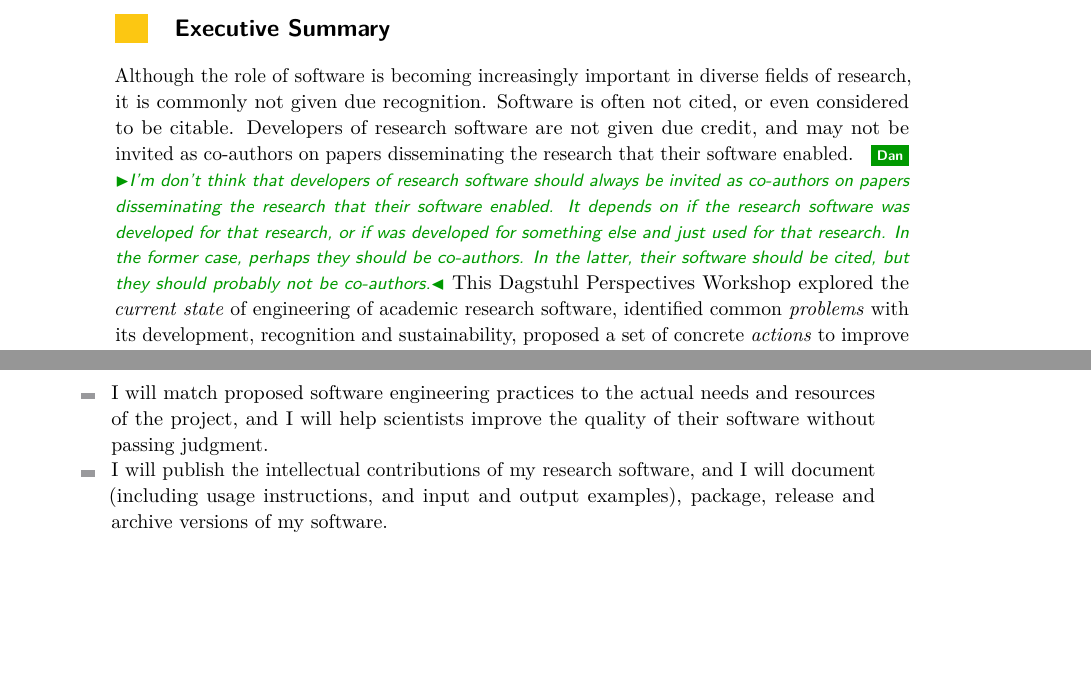
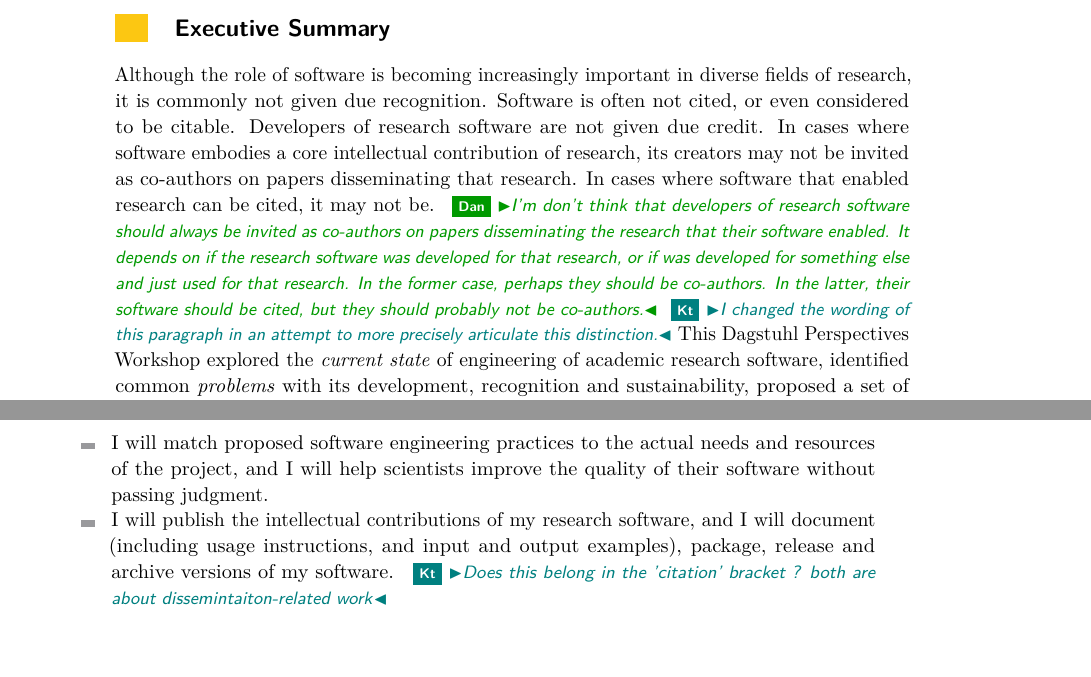
Before and after one commit to DagstuhlEAS/draft-manifesto, a LaTeX document (dagstuhl-eas-manifesto.tex, which reads edit-macros.tex): two parts of pages 2 and 3 of 19, joined at a grey line, cut so that both start at the same text. Compiled offline with pdfLaTeX.

Commit message:
Change language of 'software enables research' to 'software that embodies intellectual contribution'

```diff
--- a/dagstuhl-eas-manifesto.tex
+++ b/dagstuhl-eas-manifesto.tex
@@ -105,7 +105,7 @@ The manifesto is expressed in terms of a series of actionable ``pledges'' that u
 %}
 %\license
 
-Although the role of software is becoming increasingly important in diverse fields of research, it is commonly not given due recognition. Software is often not cited, or even considered to be citable. Developers of research software are not given due credit, and may not be invited as co-authors on papers disseminating the research that their software enabled. \katznote{I'm don't think that developers of research software should always be invited as co-authors on papers disseminating the research that their software enabled. It depends on if the research software was developed for that research, or if was developed for something else and just used for that research.  In the former case, perhaps they should be co-authors.  In the latter, their software should be cited, but they should probably not be co-authors.}
+Although the role of software is becoming increasingly important in diverse fields of research, it is commonly not given due recognition. Software is often not cited, or even considered to be citable. Developers of research software are not given due credit. In cases where software embodies a core intellectual contribution of research, its creators may not be invited as co-authors on papers disseminating that research. In cases where software that enabled research can be cited, it may not be. \katznote{I'm don't think that developers of research software should always be invited as co-authors on papers disseminating the research that their software enabled. It depends on if the research software was developed for that research, or if was developed for something else and just used for that research.  In the former case, perhaps they should be co-authors.  In the latter, their software should be cited, but they should probably not be co-authors.} \kt{I changed the wording of this paragraph in an attempt to more precisely articulate this distinction.}
 This Dagstuhl Perspectives Workshop
 explored the \emph{current state} of engineering of academic research software,
 identified common \emph{problems} with its development, recognition and sustainability,
@@ -137,7 +137,7 @@ and
 \begin{itemize}
 \item I will develop software as open source from the start, whenever possible, and I will contribute to sustaining software I use and rely on.
 \item I will match proposed software engineering practices to the actual needs and resources of the project, and I will help scientists improve the quality of their software without passing judgment.
-\item I will publish the intellectual contributions of my research software, and I will document (including usage instructions, and input and output examples), package, release and archive versions of my software.
+\item I will publish the intellectual contributions of my research software, and I will document (including usage instructions, and input and output examples), package, release and archive versions of my software. \kt{Does this belong in the 'citation' bracket ? both are about dissemintaiton-related work}
 \end{itemize}
 
 % ==================================================
--- a/edit-macros.tex
+++ b/edit-macros.tex
@@ -103,6 +103,8 @@
 \newcommand\ck[1]{\nbc{Claude}{#1}{cyan}}
    \definecolor{darkgreen}{rgb}{0,0.6,0}
 \newcommand\katznote[1]{\nbc{Dan}{#1}{darkgreen}} % add more author macros here
+   \definecolor{bluegreen}{rgb}{0,0.5,0.5}
+\newcommand\kt[1]{\nbc{Kt}{#1}{bluegreen}}
 %\newcommand\XXX[1]{\nbc{XXX}{#1}{darkgray}}
 %\newcommand\XXX[1]{\nbc{XXX}{#1}{gray}}
 %\newcommand\XXX[1]{\nbc{XXX}{#1}{olive}}
```
